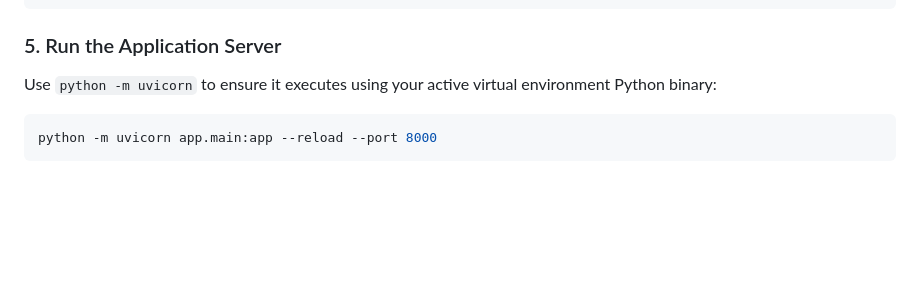
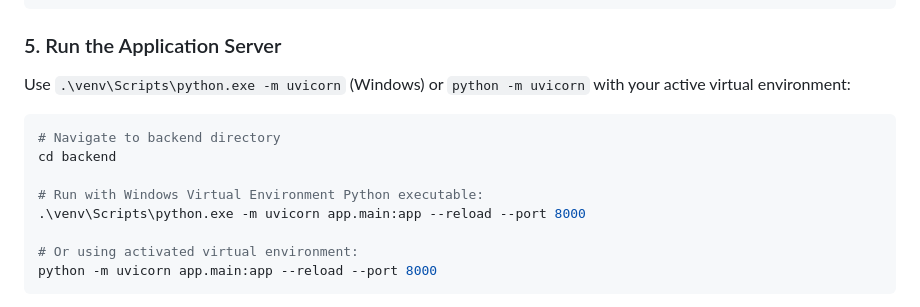
Before and after one commit to Re7anu/GetFit, a Markdown page: README.md, the part around the change. Drawn GitHub-style; blank space fills up the shorter version.

Commit message:
add: explicit Windows venv Python execution command under Section 5

````diff
--- a/README.md
+++ b/README.md
@@ -190,9 +190,16 @@ python seed_dummy_history.py
 
 ### 5. Run the Application Server
 
-Use `python -m uvicorn` to ensure it executes using your active virtual environment Python binary:
+Use `.\venv\Scripts\python.exe -m uvicorn` (Windows) or `python -m uvicorn` with your active virtual environment:
 
 ```powershell
+# Navigate to backend directory
+cd backend
+
+# Run with Windows Virtual Environment Python executable:
+.\venv\Scripts\python.exe -m uvicorn app.main:app --reload --port 8000
+
+# Or using activated virtual environment:
 python -m uvicorn app.main:app --reload --port 8000
 ```
 
````
